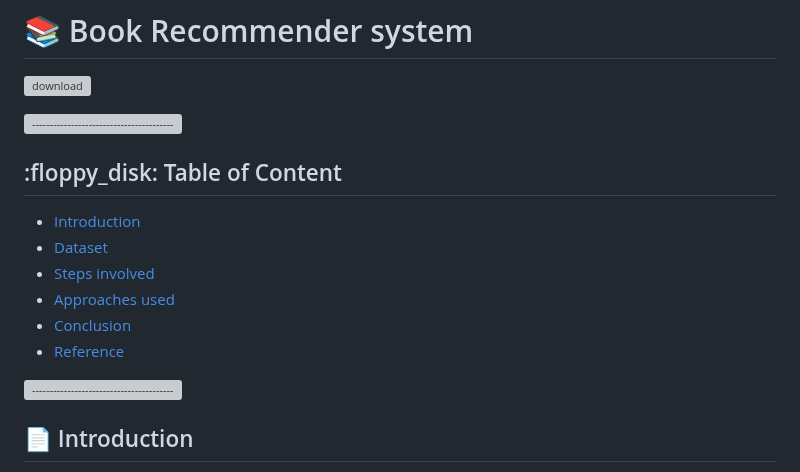
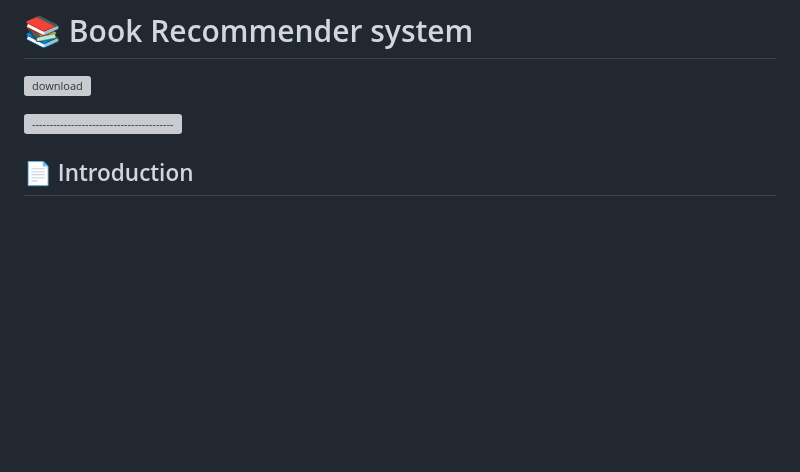
Before and after one commit to NizaafDabir/Book_Recommender, a Markdown page: README.md, the part around the change. Drawn GitHub-style; blank space fills up the shorter version; grey boxes are pictures that could not be loaded.

```diff
--- a/README.md
+++ b/README.md
@@ -1,16 +1,5 @@
 # 📚 Book Recommender system
 ![download](https://github.com/NizaafDabir/Book_Recommender/assets/110449627/85a74513-4c46-43a7-8ec3-490d9beb0b0d)
-
-![-----------------------------------------------------](https://raw.githubusercontent.com/andreasbm/readme/master/assets/lines/rainbow.png)
-
-<h2> :floppy_disk: Table of Content</h2>
-
-  * [Introduction](#Introduction)
-  * [Dataset](#dataset)
-  * [Steps involved](#Steps-involved)
-  * [Approaches used](#Approaches-used)
-  * [Conclusion](#Conclusion)
-  * [Reference](#Reference)
 
 ![-----------------------------------------------------](https://raw.githubusercontent.com/andreasbm/readme/master/assets/lines/rainbow.png)
 
```
